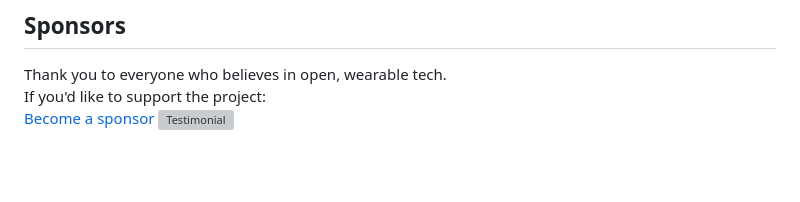
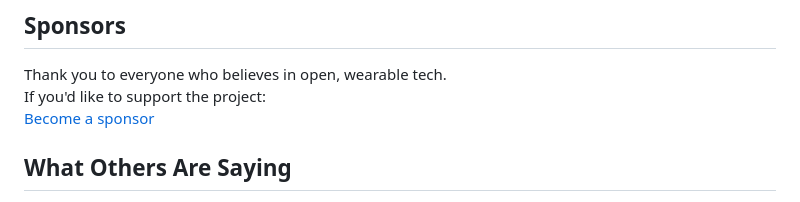
Before and after one commit to LokieJaxx/visionframe-ar-glasses, a Markdown page: README.md, the part around the change. GitHub-like rendering; blank space fills up the shorter version; grey boxes are pictures that could not be loaded.

```diff
--- a/README.md
+++ b/README.md
@@ -85,4 +85,5 @@ Open concept for AI-powered AR smart glasses with EnChroma and ChatGPT integrati
 Thank you to everyone who believes in open, wearable tech.
 If you'd like to support the project:
 [Become a sponsor](https://github.com/sponsors/LokieJaxx)
+## What Others Are Saying
 ![Testimonial](https://raw.githubusercontent.com/LokieJaxx/visionframe-ar-glasses/main/A_testimonial_graphic_features_a_validation_quote_.png)
```
